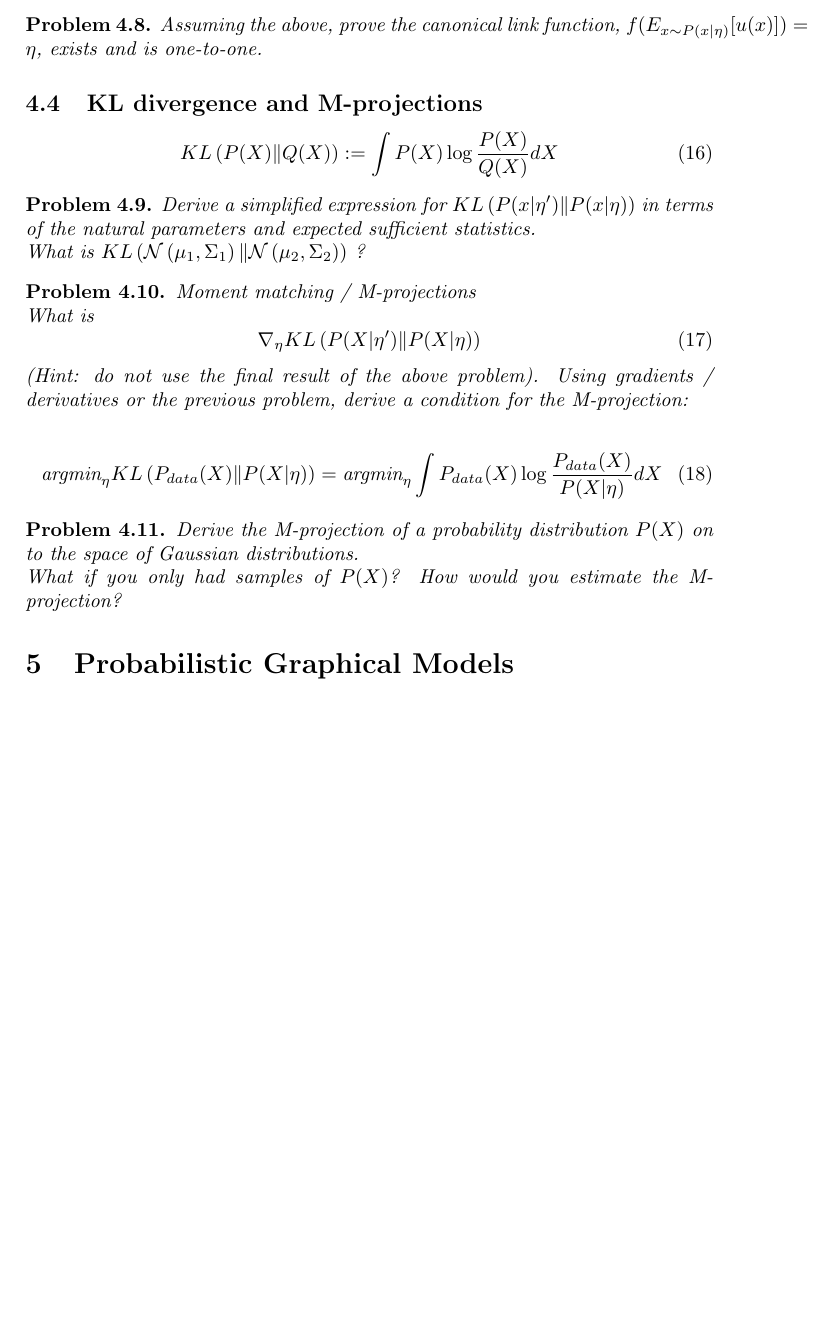
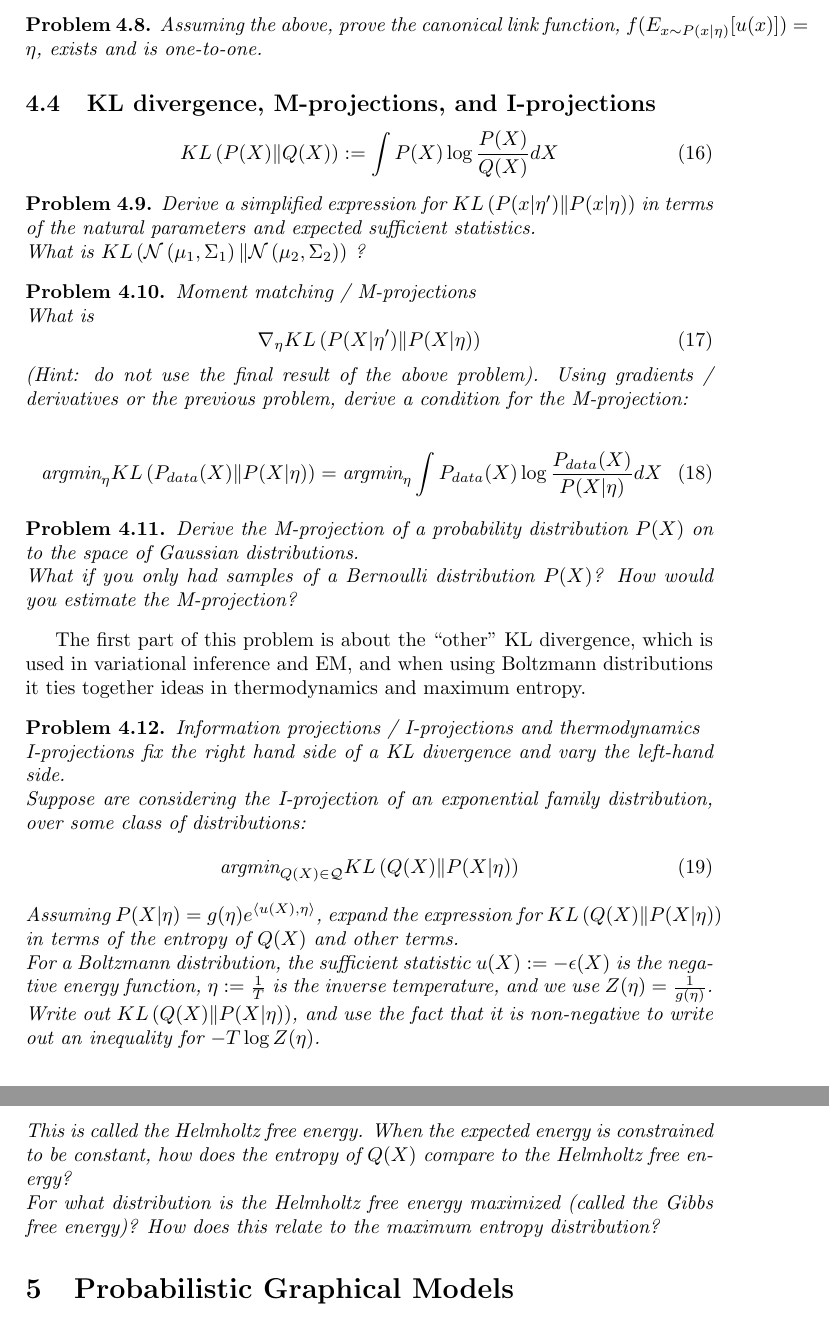
Before and after one commit to alexjshim/writeups, a LaTeX document (exponential.tex): part of page 5 of 8 before the commit and two parts of pages 5 and 6 of 8 after it, the two joined at a grey line, cut so that both start at the same text, the shorter picture padded with empty space. Compiled offline with pdfLaTeX.

Commit message:
Add files via upload

```diff
--- a/exponential.tex
+++ b/exponential.tex
@@ -271,7 +271,7 @@ Assuming that the covariance of the sufficient statistic is positive definite (
 Assuming the above, prove the canonical link function, $f( E_{ x \sim P( x \vert \eta) } [ u(x) ] ) = \eta $, exists and is one-to-one.
 \end{problem}
 
-\subsection{KL divergence and M-projections}
+\subsection{KL divergence, M-projections, and I-projections}
 
 \begin{equation}
   KL \left( P(X) \Vert Q(X) \right) := \int P(X) \log \frac{P(X)}{Q(X)} dX
@@ -301,7 +301,23 @@ Using gradients / derivatives or the previous problem, derive a condition for th
 
 \begin{problem}
   Derive the M-projection of a probability distribution $P(X)$ on to the space of Gaussian distributions.  \\
-  What if you only had samples of $P(X)$?  How would you estimate the M-projection?
+  What if you only had samples of a Bernoulli distribution $P(X)$?  How would you estimate the M-projection?
+\end{problem}
+
+The first part of this problem is about the ``other'' KL divergence, which is used in variational inference and EM, and when using Boltzmann distributions it ties together ideas in thermodynamics and maximum entropy.
+
+\begin{problem}
+  Information projections / I-projections and thermodynamics\\
+  I-projections fix the right hand side of a KL divergence and vary the left-hand side. \\
+  Suppose are considering the I-projection of an exponential family distribution, over some class of distributions:
+  \begin{equation}
+    \text{argmin}_{Q(X) \in \mathcal{Q}} KL \left( Q(X) \Vert P( X \vert \eta) \right)
+    \label{I-projection}
+  \end{equation}
+  Assuming $P(X \vert \eta) = g(\eta) e^{\left< u(X), \eta \right> }$, expand the expression for $KL\left( Q(X) \Vert P( X \vert \eta) \right)$ in terms of the entropy of $Q(X)$ and other terms. \\
+  For a Boltzmann distribution, the sufficient statistic $u(X) := -\epsilon(X)$ is the negative energy function, $\eta := \frac{1}{T}$ is the inverse temperature, and we use $Z(\eta) = \frac{1}{g(\eta)}$.  Write out $KL \left( Q(X) \Vert P(X \vert \eta) \right)$, and use the fact that it is non-negative to write out an inequality for $- T \log Z(\eta)$. \\
+  This is called the Helmholtz free energy.  When the expected energy is constrained to be constant, how does the entropy of $Q(X)$ compare to the Helmholtz free energy? \\
+  For what distribution is the Helmholtz free energy maximized (called the Gibbs free energy)?  How does this relate to the maximum entropy distribution?
 \end{problem}
 
 \section{Probabilistic Graphical Models}
```
Also changed, not shown: exponential.pdf, exponential.tex (3 more changed lines).
